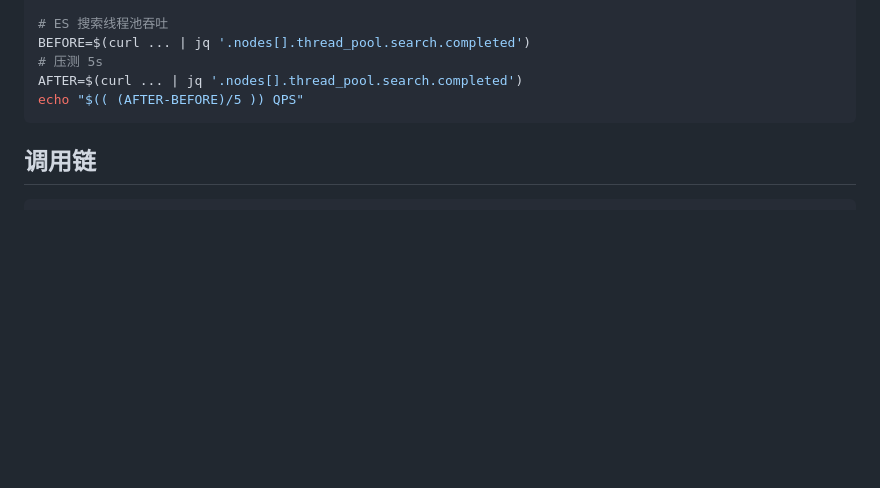
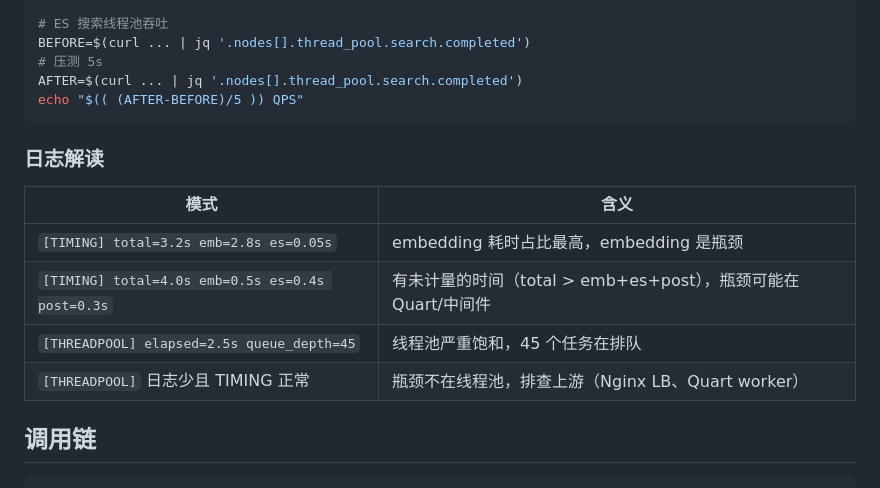
Before and after one commit to yemmmm/learning-materials, a Markdown page: notes/ragflow-es-client-optimization.md, the part around one of its changes. GitHub-like rendering; blank space fills up the shorter version.

````diff
--- a/notes/ragflow-es-client-optimization.md
+++ b/notes/ragflow-es-client-optimization.md
@@ -156,6 +210,15 @@ BEFORE=$(curl ... | jq '.nodes[].thread_pool.search.completed')
 AFTER=$(curl ... | jq '.nodes[].thread_pool.search.completed')
 echo "$(( (AFTER-BEFORE)/5 )) QPS"
 ```
+
+### 日志解读
+
+| 模式 | 含义 |
+|------|------|
+| `[TIMING] total=3.2s emb=2.8s es=0.05s` | embedding 耗时占比最高，embedding 是瓶颈 |
+| `[TIMING] total=4.0s emb=0.5s es=0.4s post=0.3s` | 有未计量的时间（total > emb+es+post），瓶颈可能在 Quart/中间件 |
+| `[THREADPOOL] elapsed=2.5s queue_depth=45` | 线程池严重饱和，45 个任务在排队 |
+| `[THREADPOOL]` 日志少且 TIMING 正常 | 瓶颈不在线程池，排查上游（Nginx LB、Quart worker）
 
 ## 调用链
 
````
Also changed, not shown: other parts of notes/ragflow-es-client-optimization.md (+56 -2 lines).
